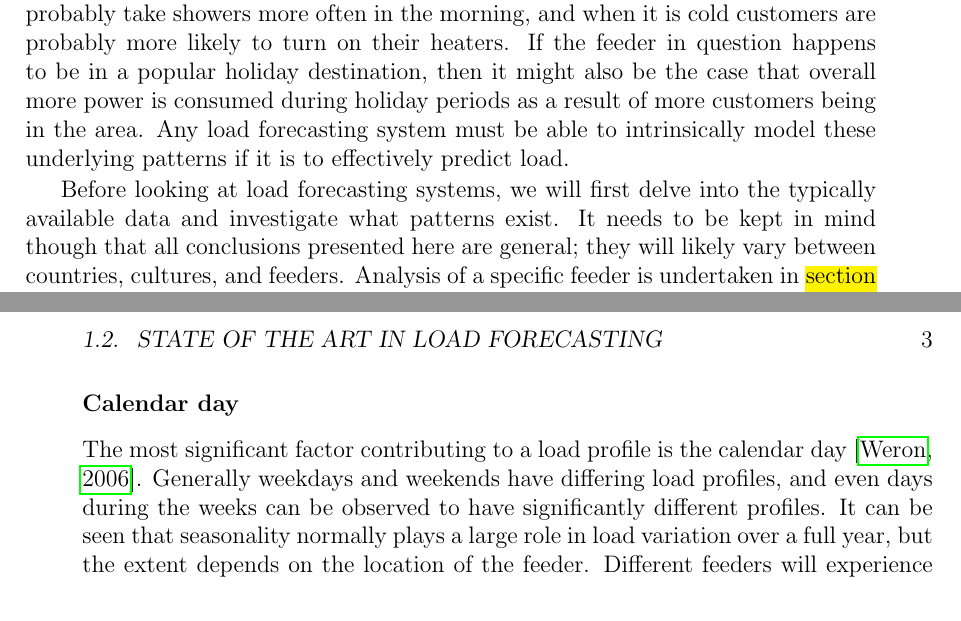
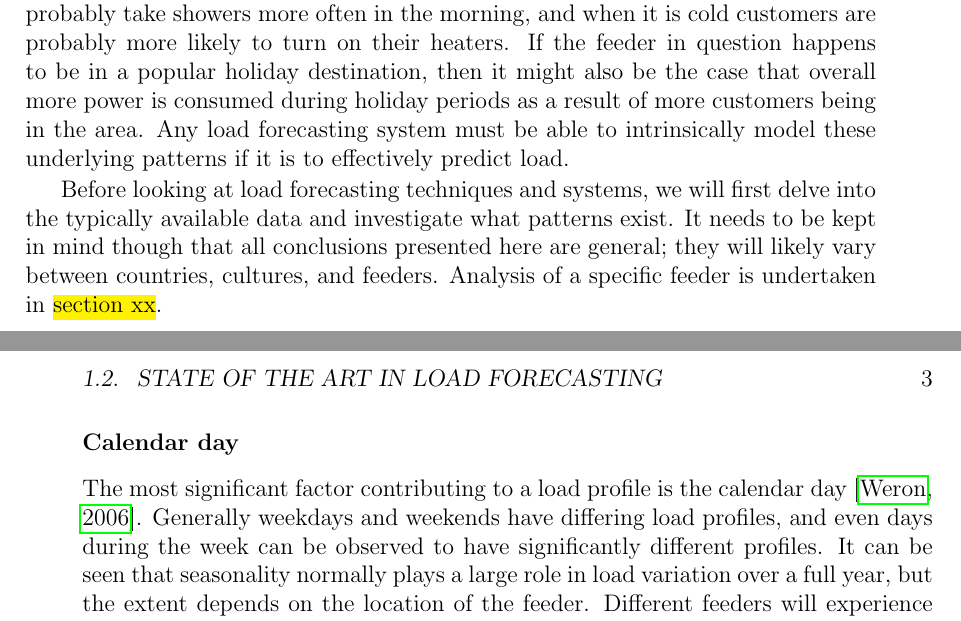
Before and after one commit to jurasofish/load_forecast_thesis, a LaTeX thesis (lf-thesis.tex, which reads introduction.tex): two parts of pages 20 and 21 of 37, joined at a grey line, cut so that both start at the same text. Compiled offline with pdfLaTeX.

Commit message:
minor wording

```diff
--- a/introduction.tex
+++ b/introduction.tex
@@ -42,13 +42,13 @@ It is intuitive and reasonable to expect that there would be patterns underlying
 If the feeder in question happens to be in a popular holiday destination, then it might also be the case that overall more power is consumed during holiday periods as a result of more customers being in the area.
 Any load forecasting system must be able to intrinsically model these underlying patterns if it is to effectively predict load.
 \par
-Before looking at load forecasting systems, we will first delve into the typically available data and investigate what patterns exist.
+Before looking at load forecasting techniques and systems, we will first delve into the typically available data and investigate what patterns exist.
 It needs to be kept in mind though that all conclusions presented here are general; they will likely vary between countries, cultures, and feeders.
 Analysis of a specific feeder is undertaken in \hl{section xx}.
 
 \subsubsection{Calendar day}
 The most significant factor contributing to a load profile is the calendar day \citep{Weron2006}.
-Generally weekdays and weekends have differing load profiles, and even days during the weeks can be observed to have significantly different profiles.
+Generally weekdays and weekends have differing load profiles, and even days during the week can be observed to have significantly different profiles.
 It can be seen that seasonality normally plays a large role in load variation over a full year, but the extent depends on the location of the feeder.
 Different feeders will experience changes in load due to warm and cool weather differently depending on customer behaviour.
 Finally, holiday periods cause large deviations from standard profiles and can be difficult to predict due to the relatively few examples available.
```
